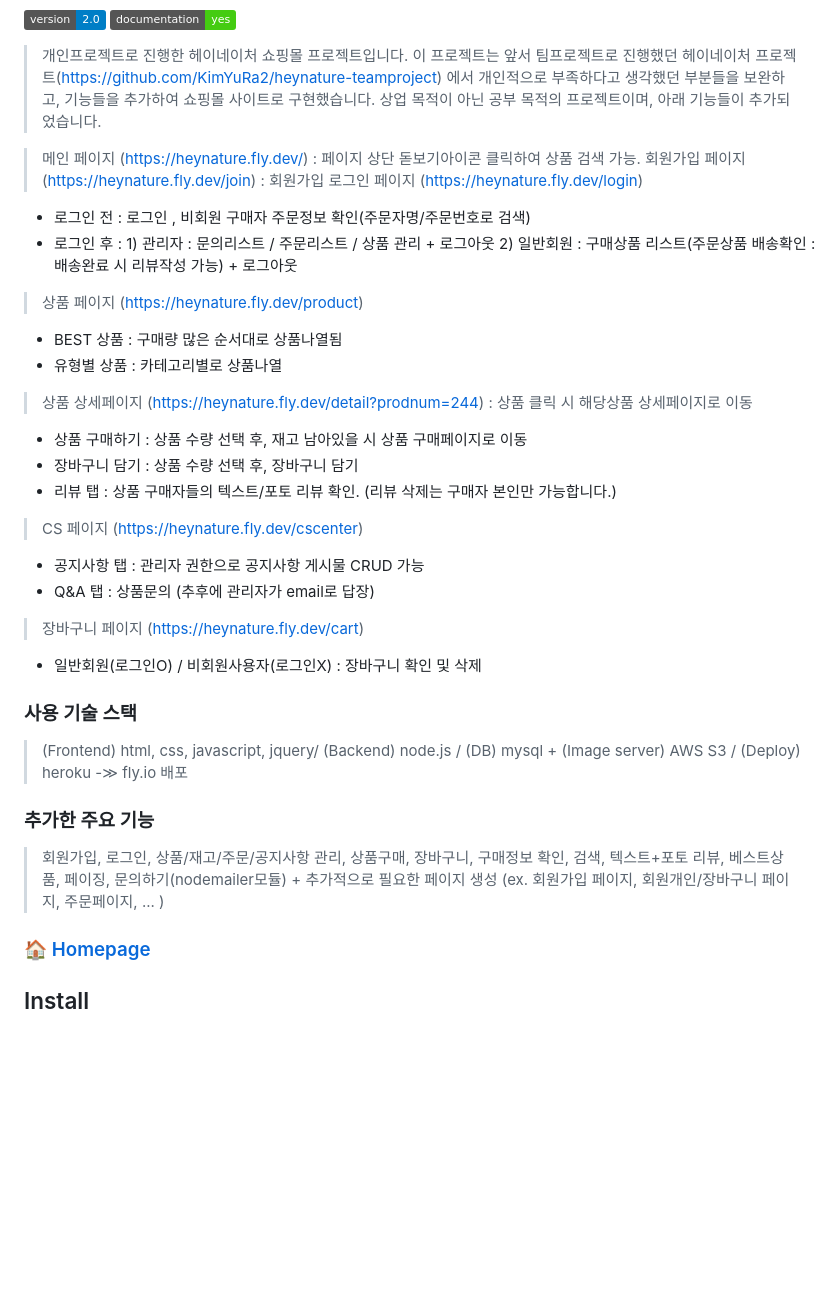
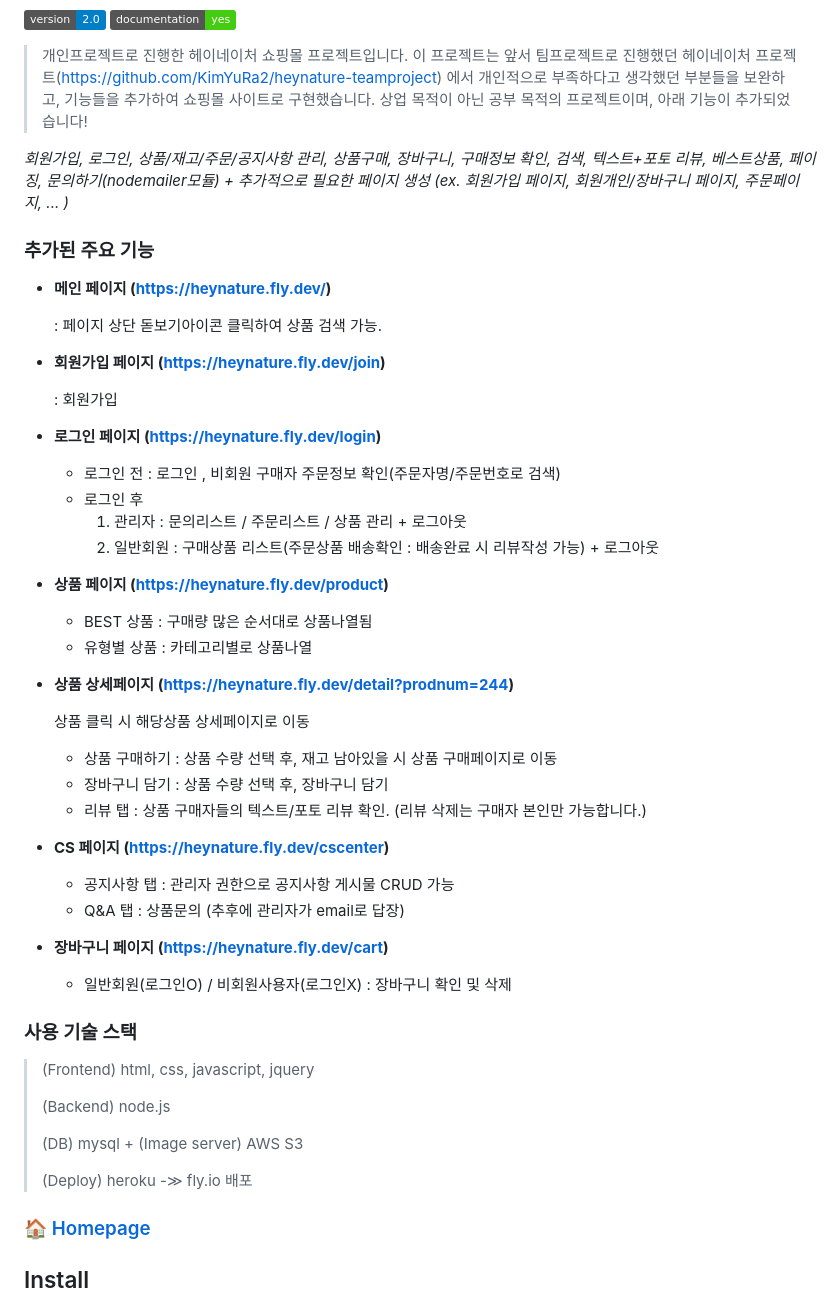
Before and after one commit to KimYuRa2/KYR-heynature-app, a Markdown page: README.md, the part around the change. GitHub-like rendering; badges without logos; blank space fills up the shorter version.

```diff
--- a/README.md
+++ b/README.md
@@ -8,32 +8,48 @@
 
 > 개인프로젝트로 진행한 헤이네이처 쇼핑몰 프로젝트입니다.
 이 프로젝트는 앞서 팀프로젝트로 진행했던 헤이네이처 프로젝트(https://github.com/KimYuRa2/heynature-teamproject) 에서 개인적으로 부족하다고 생각했던 부분들을 보완하고, 기능들을 추가하여 쇼핑몰 사이트로 구현했습니다.
-상업 목적이 아닌 공부 목적의 프로젝트이며, 아래 기능들이 추가되었습니다.
+상업 목적이 아닌 공부 목적의 프로젝트이며, 아래 기능이 추가되었습니다!
 
-> 메인 페이지 (https://heynature.fly.dev/) : 페이지 상단 돋보기아이콘 클릭하여 상품 검색 가능.
-> 회원가입 페이지 (https://heynature.fly.dev/join) : 회원가입
-> 로그인 페이지 (https://heynature.fly.dev/login)
- - 로그인 전 : 로그인 , 비회원 구매자 주문정보 확인(주문자명/주문번호로 검색)
- - 로그인 후 : 1) 관리자 : 문의리스트 / 주문리스트 / 상품 관리 + 로그아웃  2) 일반회원 :  구매상품 리스트(주문상품 배송확인 : 배송완료 시 리뷰작성 가능) + 로그아웃
-> 상품 페이지 (https://heynature.fly.dev/product)
- - BEST 상품 : 구매량 많은 순서대로 상품나열됨
- - 유형별 상품 : 카테고리별로 상품나열
- > 상품 상세페이지 (https://heynature.fly.dev/detail?prodnum=244) : 상품 클릭 시 해당상품 상세페이지로 이동
- - 상품 구매하기 : 상품 수량 선택 후, 재고 남아있을 시 상품 구매페이지로 이동
- - 장바구니 담기 : 상품 수량 선택 후, 장바구니 담기
- - 리뷰 탭 : 상품 구매자들의 텍스트/포토 리뷰 확인. (리뷰 삭제는 구매자 본인만 가능합니다.)
- > CS 페이지 (https://heynature.fly.dev/cscenter)
- - 공지사항 탭 : 관리자 권한으로 공지사항 게시물 CRUD 가능
- - Q&A 탭 : 상품문의 (추후에 관리자가 email로 답장)
- > 장바구니 페이지 (https://heynature.fly.dev/cart)
- - 일반회원(로그인O) / 비회원사용자(로그인X) : 장바구니 확인 및 삭제
+
+*회원가입, 로그인, 상품/재고/주문/공지사항 관리, 상품구매, 장바구니, 구매정보 확인, 검색, 텍스트+포토 리뷰, 베스트상품, 페이징, 문의하기(nodemailer모듈) + 추가적으로 필요한 페이지 생성 (ex. 회원가입 페이지, 회원개인/장바구니 페이지, 주문페이지, ... )*
+
+### 추가된 주요 기능
+* **메인 페이지 (https://heynature.fly.dev/)**
+
+  : 페이지 상단 돋보기아이콘 클릭하여 상품 검색 가능.
+* **회원가입 페이지 (https://heynature.fly.dev/join)**
+
+  : 회원가입
+* **로그인 페이지 (https://heynature.fly.dev/login)**
+  * 로그인 전 : 로그인 , 비회원 구매자 주문정보 확인(주문자명/주문번호로 검색)
+  * 로그인 후
+      1) 관리자 : 문의리스트 / 주문리스트 / 상품 관리 + 로그아웃
+      2) 일반회원 :  구매상품 리스트(주문상품 배송확인 : 배송완료 시 리뷰작성 가능) + 로그아웃
+* **상품 페이지 (https://heynature.fly.dev/product)**
+  * BEST 상품 : 구매량 많은 순서대로 상품나열됨
+  * 유형별 상품 : 카테고리별로 상품나열
+* **상품 상세페이지 (https://heynature.fly.dev/detail?prodnum=244)**
+
+   상품 클릭 시 해당상품 상세페이지로 이동
+  * 상품 구매하기 : 상품 수량 선택 후, 재고 남아있을 시 상품 구매페이지로 이동
+  * 장바구니 담기 : 상품 수량 선택 후, 장바구니 담기
+  * 리뷰 탭 : 상품 구매자들의 텍스트/포토 리뷰 확인. (리뷰 삭제는 구매자 본인만 가능합니다.)
+* **CS 페이지 (https://heynature.fly.dev/cscenter)**
+  * 공지사항 탭 : 관리자 권한으로 공지사항 게시물 CRUD 가능
+  * Q&A 탭 : 상품문의 (추후에 관리자가 email로 답장)
+* **장바구니 페이지 (https://heynature.fly.dev/cart)**
+  * 일반회원(로그인O) / 비회원사용자(로그인X) : 장바구니 확인 및 삭제
 
 
 ### 사용 기술 스택
-> (Frontend) html, css, javascript, jquery/ (Backend) node.js / (DB) mysql + (Image server) AWS S3 / (Deploy) heroku -≫ fly.io 배포
+> (Frontend) html, css, javascript, jquery
+>
+> (Backend) node.js
+>
+> (DB) mysql + (Image server) AWS S3
+>
+> (Deploy) heroku -≫ fly.io 배포
 
-### 추가한 주요 기능
-> 회원가입, 로그인, 상품/재고/주문/공지사항 관리, 상품구매, 장바구니, 구매정보 확인, 검색, 텍스트+포토 리뷰, 베스트상품, 페이징, 문의하기(nodemailer모듈) + 추가적으로 필요한 페이지 생성 (ex. 회원가입 페이지, 회원개인/장바구니 페이지, 주문페이지, ... )
 
 ### 🏠 [Homepage](https://heynature.fly.dev)
 
```
